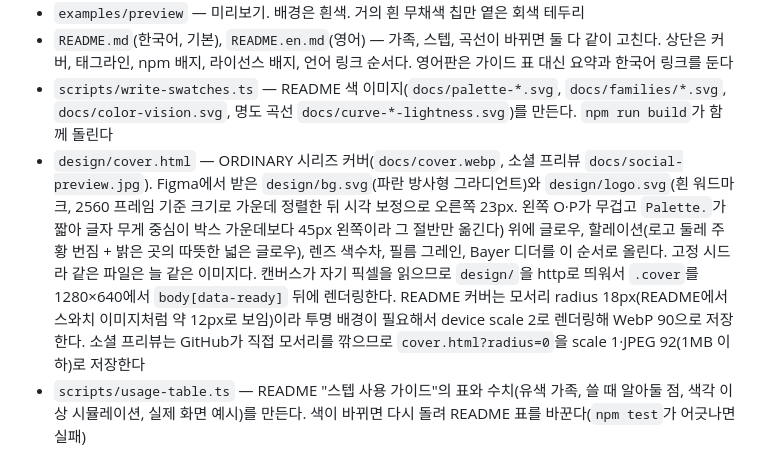
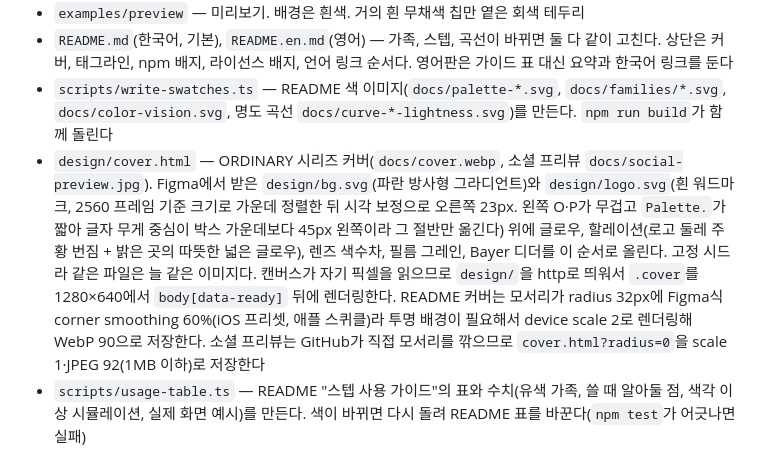
Before and after one commit to hlywaterkim/ordinary-palette, a Markdown page: CLAUDE.md, the part around the change. GitHub-like rendering.

Commit message:
Make the cover corners rounder with corner smoothing
Radius 32 px with Figma-style corner smoothing at 60% (the iOS preset), so
the corners ease in like Apple's squircles instead of meeting a plain arc.

Co-Authored-By: Claude Opus 5.5 <noreply@anthropic.com>
Claude-Session: https://claude.ai/code/session_011s5ybZbECmCKkVrRh91GXM

```diff
--- a/CLAUDE.md
+++ b/CLAUDE.md
@@ -36,7 +36,7 @@ README 순서: 특징 → 만든 이유 → 설치 → 사용법 → Figma에서
 - `examples/preview` — 미리보기. 배경은 흰색. 거의 흰 무채색 칩만 옅은 회색 테두리
 - `README.md`(한국어, 기본), `README.en.md`(영어) — 가족, 스텝, 곡선이 바뀌면 둘 다 같이 고친다. 상단은 커버, 태그라인, npm 배지, 라이선스 배지, 언어 링크 순서다. 영어판은 가이드 표 대신 요약과 한국어 링크를 둔다
 - `scripts/write-swatches.ts` — README 색 이미지(`docs/palette-*.svg`, `docs/families/*.svg`, `docs/color-vision.svg`, 명도 곡선 `docs/curve-*-lightness.svg`)를 만든다. `npm run build`가 함께 돌린다
-- `design/cover.html` — ORDINARY 시리즈 커버(`docs/cover.webp`, 소셜 프리뷰 `docs/social-preview.jpg`). Figma에서 받은 `design/bg.svg`(파란 방사형 그라디언트)와 `design/logo.svg`(흰 워드마크, 2560 프레임 기준 크기로 가운데 정렬한 뒤 시각 보정으로 오른쪽 23px. 왼쪽 O·P가 무겁고 `Palette.`가 짧아 글자 무게 중심이 박스 가운데보다 45px 왼쪽이라 그 절반만 옮긴다) 위에 글로우, 할레이션(로고 둘레 주황 번짐 + 밝은 곳의 따뜻한 넓은 글로우), 렌즈 색수차, 필름 그레인, Bayer 디더를 이 순서로 올린다. 고정 시드라 같은 파일은 늘 같은 이미지다. 캔버스가 자기 픽셀을 읽으므로 `design/`을 http로 띄워서 `.cover`를 1280×640에서 `body[data-ready]` 뒤에 렌더링한다. README 커버는 모서리 radius 18px(README에서 스와치 이미지처럼 약 12px로 보임)이라 투명 배경이 필요해서 device scale 2로 렌더링해 WebP 90으로 저장한다. 소셜 프리뷰는 GitHub가 직접 모서리를 깎으므로 `cover.html?radius=0`을 scale 1·JPEG 92(1MB 이하)로 저장한다
+- `design/cover.html` — ORDINARY 시리즈 커버(`docs/cover.webp`, 소셜 프리뷰 `docs/social-preview.jpg`). Figma에서 받은 `design/bg.svg`(파란 방사형 그라디언트)와 `design/logo.svg`(흰 워드마크, 2560 프레임 기준 크기로 가운데 정렬한 뒤 시각 보정으로 오른쪽 23px. 왼쪽 O·P가 무겁고 `Palette.`가 짧아 글자 무게 중심이 박스 가운데보다 45px 왼쪽이라 그 절반만 옮긴다) 위에 글로우, 할레이션(로고 둘레 주황 번짐 + 밝은 곳의 따뜻한 넓은 글로우), 렌즈 색수차, 필름 그레인, Bayer 디더를 이 순서로 올린다. 고정 시드라 같은 파일은 늘 같은 이미지다. 캔버스가 자기 픽셀을 읽으므로 `design/`을 http로 띄워서 `.cover`를 1280×640에서 `body[data-ready]` 뒤에 렌더링한다. README 커버는 모서리가 radius 32px에 Figma식 corner smoothing 60%(iOS 프리셋, 애플 스퀴클)라 투명 배경이 필요해서 device scale 2로 렌더링해 WebP 90으로 저장한다. 소셜 프리뷰는 GitHub가 직접 모서리를 깎으므로 `cover.html?radius=0`을 scale 1·JPEG 92(1MB 이하)로 저장한다
 - `scripts/usage-table.ts` — README "스텝 사용 가이드"의 표와 수치(유색 가족, 쓸 때 알아둘 점, 색각 이상 시뮬레이션, 실제 화면 예시)를 만든다. 색이 바뀌면 다시 돌려 README 표를 바꾼다(`npm test`가 어긋나면 실패)
 
 `npm test`는 빌드 후 테스트를 돌린다. 미리보기는 `npm run preview`이고 포트는 43123이다.
```
